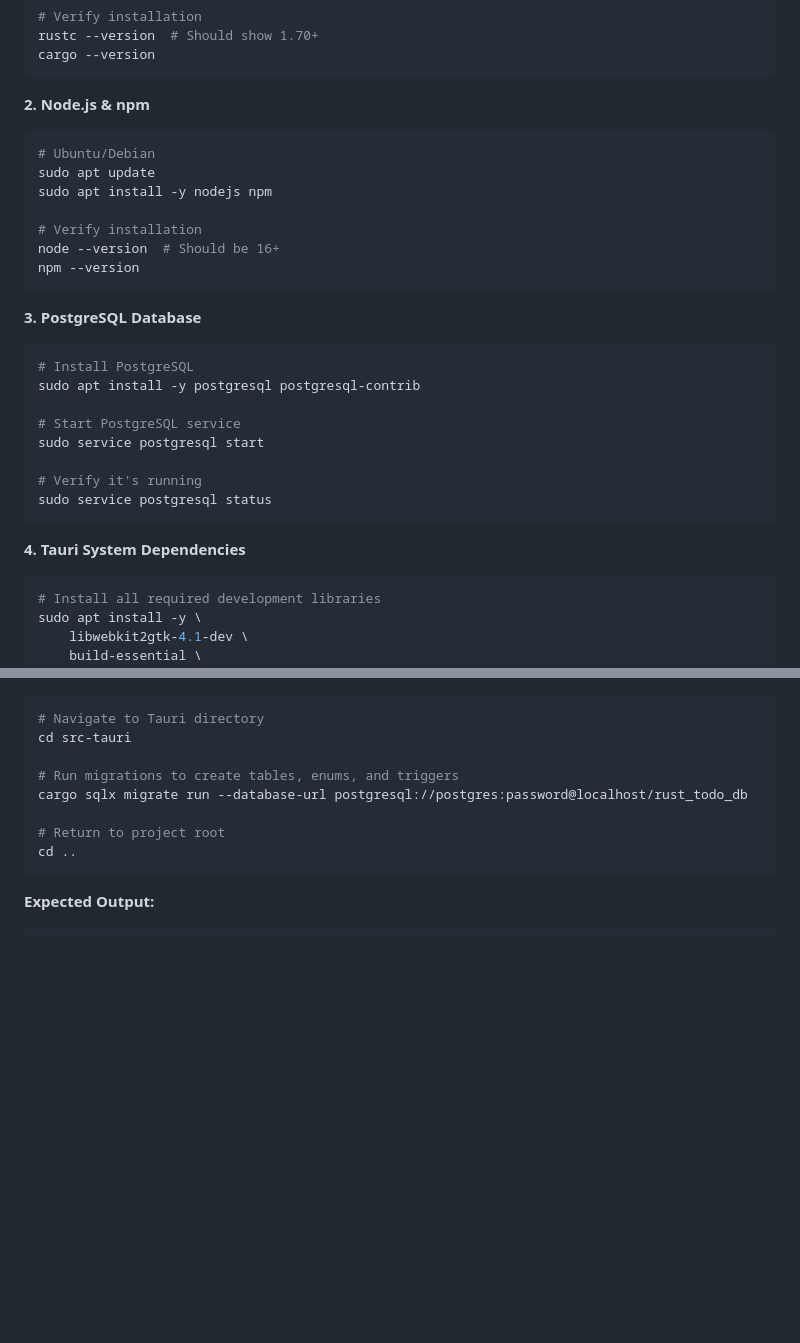
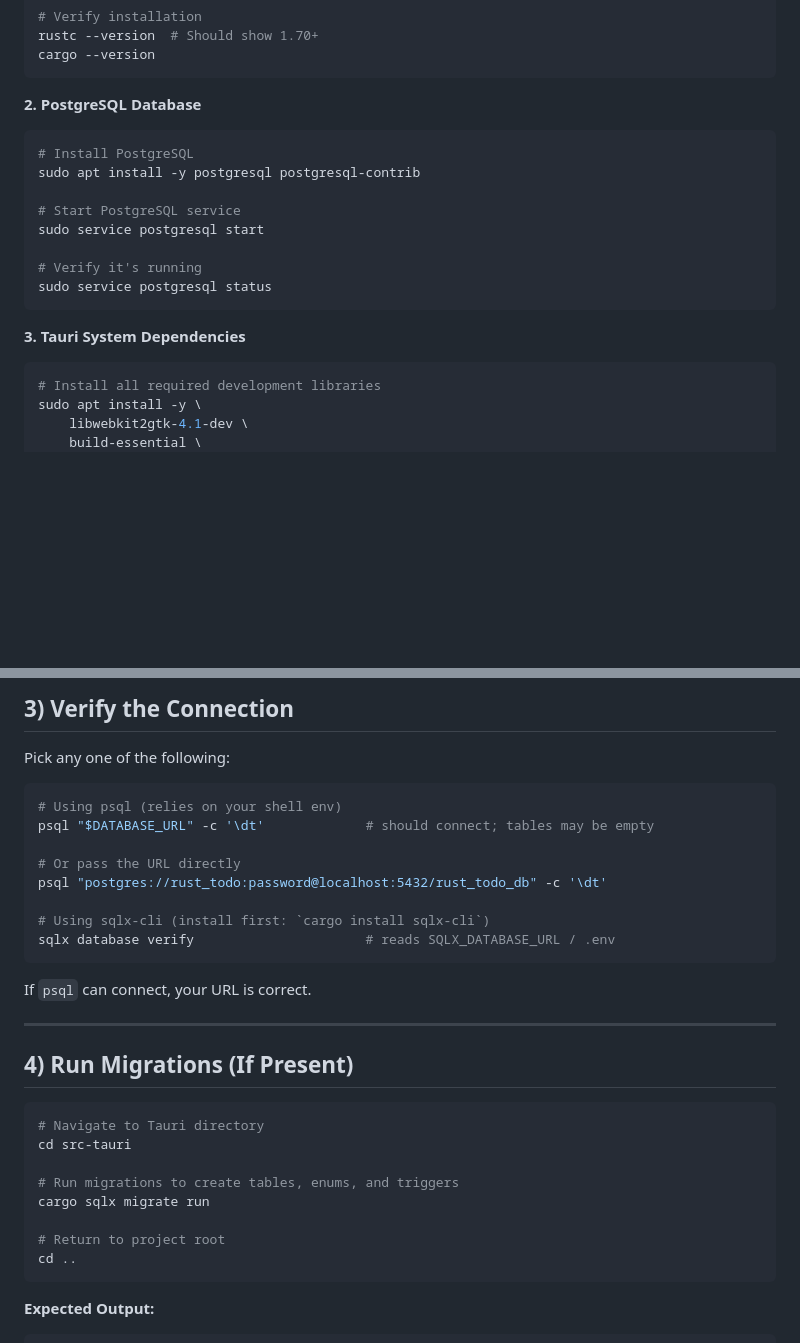
Before and after one commit to kabakadev/rust_todo_application, a Markdown page: README.md, 2 parts joined by grey strips. GitHub-like rendering; blank space fills up the shorter version.

`````diff
--- a/README.md
+++ b/README.md
@@ -93,19 +93,7 @@ rustc --version  # Should show 1.70+
 cargo --version
 ```
 
-**2. Node.js & npm**
-
-```bash
-# Ubuntu/Debian
-sudo apt update
-sudo apt install -y nodejs npm
-
-# Verify installation
-node --version  # Should be 16+
-npm --version
-```
-
-**3. PostgreSQL Database**
+**2. PostgreSQL Database**
 
 ```bash
 # Install PostgreSQL
@@ -118,7 +106,7 @@ sudo service postgresql start
 sudo service postgresql status
 ```
 
-**4. Tauri System Dependencies**
+**3. Tauri System Dependencies**
 
 ````bash
 # Install all required development libraries
@@ -206,10 +248,30 @@ EOF
+## 3) Verify the Connection
+
+Pick any one of the following:
+
+```bash
+# Using psql (relies on your shell env)
+psql "$DATABASE_URL" -c '\dt'             # should connect; tables may be empty
+
+# Or pass the URL directly
+psql "postgres://rust_todo:password@localhost:5432/rust_todo_db" -c '\dt'
+
+# Using sqlx-cli (install first: `cargo install sqlx-cli`)
+sqlx database verify                      # reads SQLX_DATABASE_URL / .env
+```
+
+If `psql` can connect, your URL is correct.
+
+---
+
+## 4) Run Migrations (If Present)
 
 ```bash
 # Navigate to Tauri directory
 cd src-tauri
 
 # Run migrations to create tables, enums, and triggers
-cargo sqlx migrate run --database-url postgresql://postgres:password@localhost/rust_todo_db
+cargo sqlx migrate run
 
 # Return to project root
 cd ..
`````
Also changed, not shown: other parts of README.md (+122 -18 lines).
